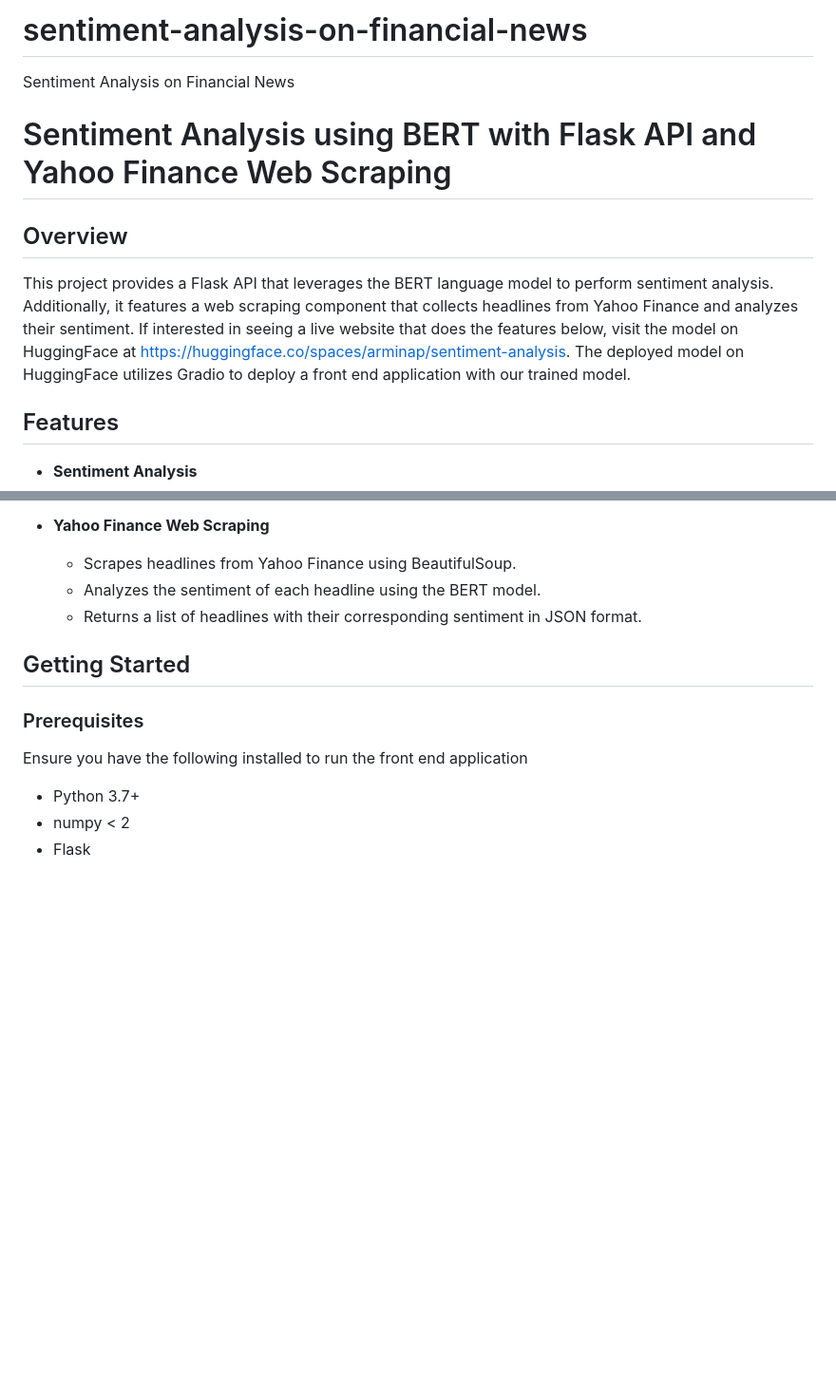
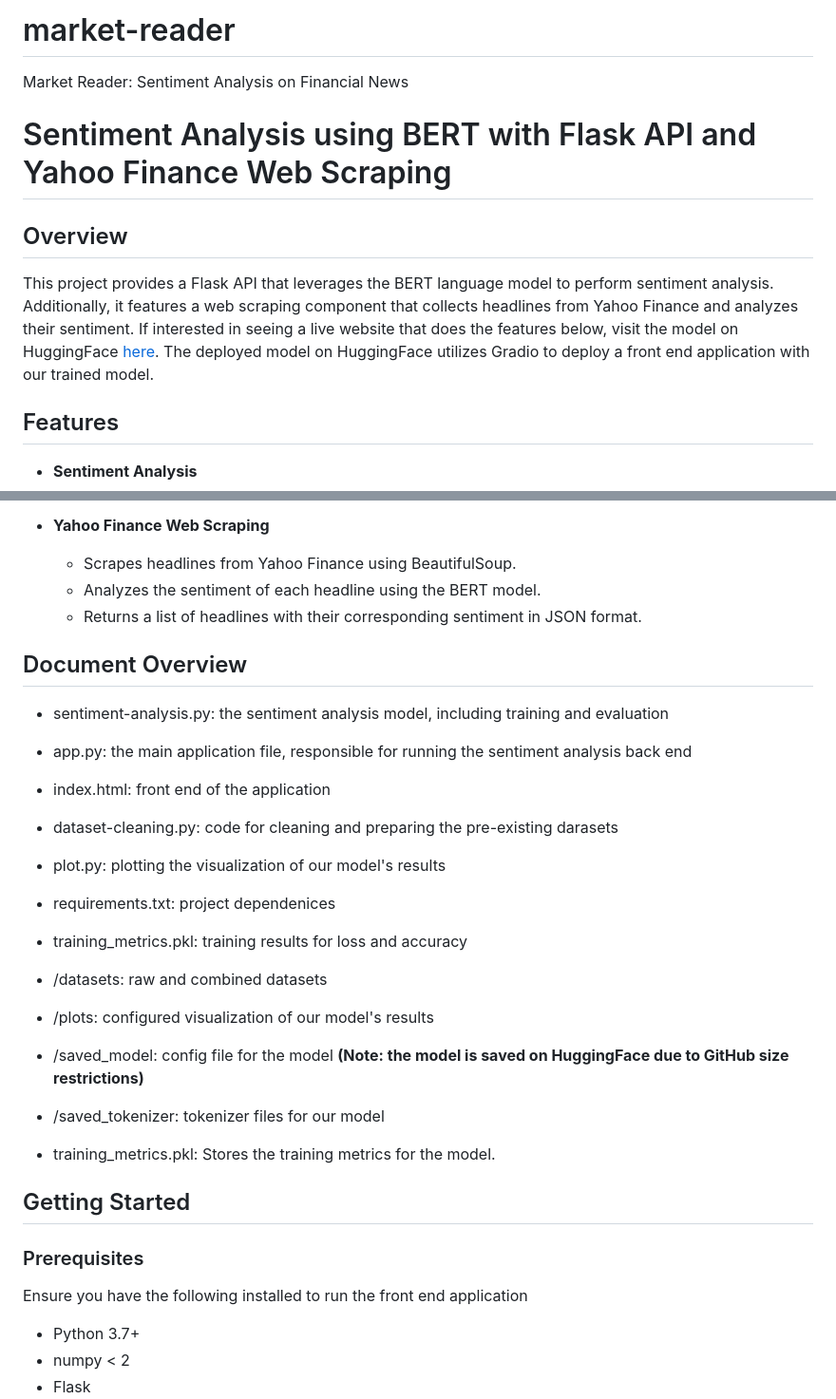
Before and after one commit to arminapr/market-reader, a Markdown page: README.md, 2 parts joined by grey strips. Shown at 95% size. GitHub-like rendering; blank space fills up the shorter version.

```diff
--- a/README.md
+++ b/README.md
@@ -1,11 +1,11 @@
-# sentiment-analysis-on-financial-news
- Sentiment Analysis on Financial News
+# market-reader
+ Market Reader: Sentiment Analysis on Financial News
 
 # Sentiment Analysis using BERT with Flask API and Yahoo Finance Web Scraping
 
 ## Overview
 
-This project provides a Flask API that leverages the BERT language model to perform sentiment analysis. Additionally, it features a web scraping component that collects headlines from Yahoo Finance and analyzes their sentiment. If interested in seeing a live website that does the features below, visit the model on HuggingFace at https://huggingface.co/spaces/arminap/sentiment-analysis. The deployed model on HuggingFace utilizes Gradio to deploy a front end application with our trained model.
+This project provides a Flask API that leverages the BERT language model to perform sentiment analysis. Additionally, it features a web scraping component that collects headlines from Yahoo Finance and analyzes their sentiment. If interested in seeing a live website that does the features below, visit the model on HuggingFace [here](https://huggingface.co/spaces/arminap/sentiment-analysis). The deployed model on HuggingFace utilizes Gradio to deploy a front end application with our trained model.
 
 ## Features
 
@@ -18,6 +18,21 @@ This project provides a Flask API that leverages the BERT language model to perf
   - Scrapes headlines from Yahoo Finance using BeautifulSoup.
   - Analyzes the sentiment of each headline using the BERT model.
   - Returns a list of headlines with their corresponding sentiment in JSON format.
+
+## Document Overview
+- sentiment-analysis.py: the sentiment analysis model, including training and evaluation
+- app.py: the main application file, responsible for running the sentiment analysis back end
+- index.html: front end of the application
+- dataset-cleaning.py: code for cleaning and preparing the pre-existing darasets
+- plot.py: plotting the visualization of our model's results
+- requirements.txt: project dependenices
+- training_metrics.pkl: training results for loss and accuracy
+- /datasets: raw and combined datasets
+- /plots: configured visualization of our model's results
+- /saved_model: config file for the model **(Note: the model is saved on HuggingFace due to GitHub size restrictions)**
+- /saved_tokenizer: tokenizer files for our model
+
+- training_metrics.pkl: Stores the training metrics for the model.
 
 ## Getting Started
 
```
